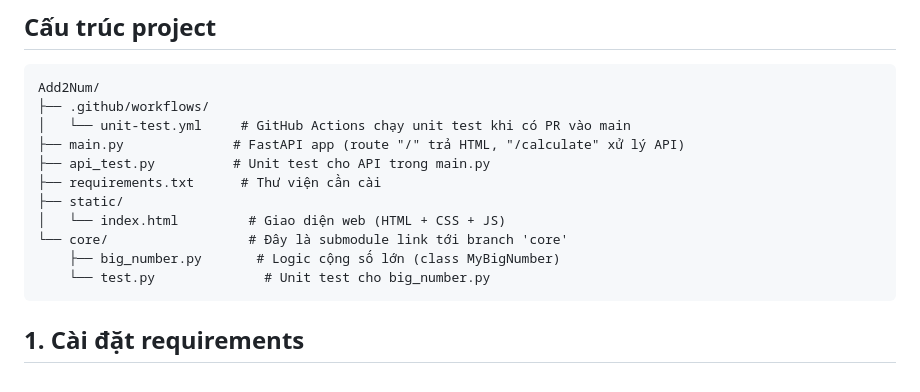
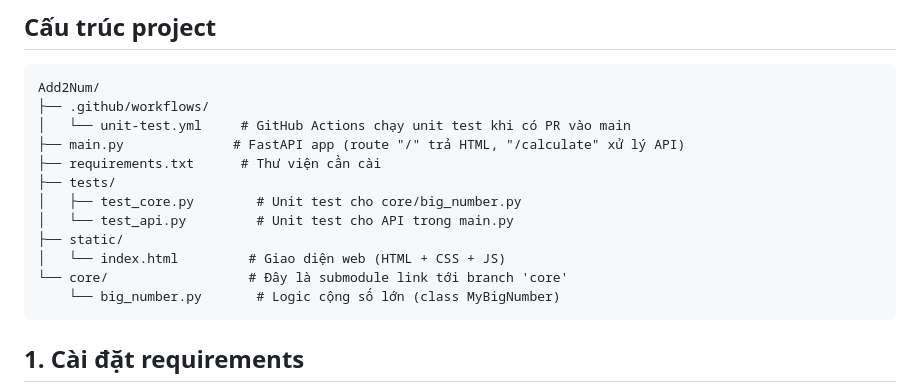
Before and after one commit to icarus7185/Add2Num, a Markdown page: README.md, the part around the change printed below. GitHub-like rendering.

````diff
--- a/README.md
+++ b/README.md
@@ -9,13 +9,14 @@ Add2Num/
 ├── .github/workflows/
 │   └── unit-test.yml     # GitHub Actions chạy unit test khi có PR vào main
 ├── main.py              # FastAPI app (route "/" trả HTML, "/calculate" xử lý API)
-├── api_test.py          # Unit test cho API trong main.py
 ├── requirements.txt      # Thư viện cần cài
+├── tests/
+│   ├── test_core.py        # Unit test cho core/big_number.py
+│   └── test_api.py         # Unit test cho API trong main.py
 ├── static/
 │   └── index.html         # Giao diện web (HTML + CSS + JS)
 └── core/                  # Đây là submodule link tới branch 'core'
-    ├── big_number.py       # Logic cộng số lớn (class MyBigNumber)
-    └── test.py              # Unit test cho big_number.py
+    └── big_number.py       # Logic cộng số lớn (class MyBigNumber)
 ```
 
 ## 1. Cài đặt requirements
````
Also changed, not shown: other parts of README.md (+11 -18 lines), docs/requirements-spec.md (+1 -1 lines), demo.png (added), 4 other files.
